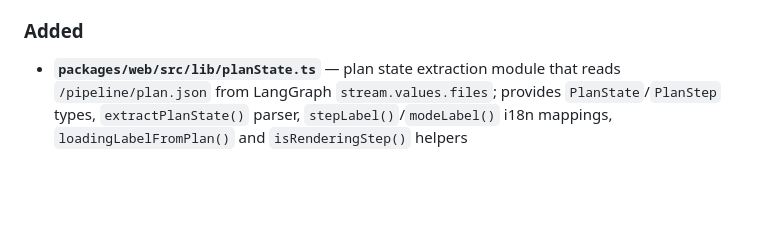
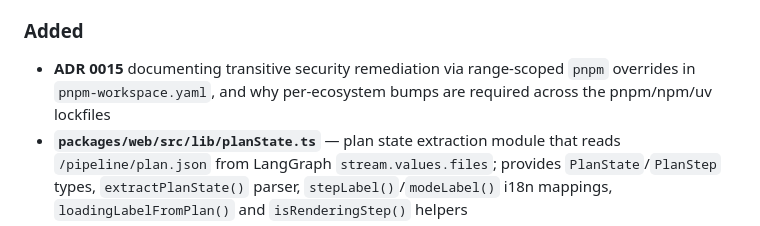
Before and after one commit to Vasallo94/Clapper, a Markdown page: CHANGELOG.md, the part around the change. Rendered like a GitHub page; blank space fills up the shorter version.

Commit message:
docs(adr): add ADR 0015 on pnpm overrides for transitive CVEs
Co-Authored-By: Claude Opus 4.8 <noreply@anthropic.com>

```diff
--- a/CHANGELOG.md
+++ b/CHANGELOG.md
@@ -17,6 +17,7 @@ Format based on [Keep a Changelog](https://keepachangelog.com/).
 
 ### Added
 
+- **ADR 0015** documenting transitive security remediation via range-scoped `pnpm` overrides in `pnpm-workspace.yaml`, and why per-ecosystem bumps are required across the pnpm/npm/uv lockfiles
 - **`packages/web/src/lib/planState.ts`** — plan state extraction module that reads `/pipeline/plan.json` from LangGraph `stream.values.files`; provides `PlanState`/`PlanStep` types, `extractPlanState()` parser, `stepLabel()`/`modeLabel()` i18n mappings, `loadingLabelFromPlan()` and `isRenderingStep()` helpers
 - **`get_next_pipeline_step` tool** — deterministic next-step resolver that reads `plan.json` and returns the next actionable step, owner, progress count, and reason; replaces manual plan parsing in the orchestrator prompt; handles all states: `next_step`, `in_progress`, `blocked`, `all_completed`, `no_plan`
 - **Shared pipeline plan** — new `/pipeline/plan.json` coordination artifact with tools `create_pipeline_plan`, `read_pipeline_plan`, `update_pipeline_step`, and `record_pipeline_decision`; orchestrator and subagents now use it as the canonical pipeline state instead of relying on generic `write_todos`
```
Also changed, not shown: docs/adr/0015-transitive-security-remediation-pnpm-overrides.md (added, +78 -0 lines).
